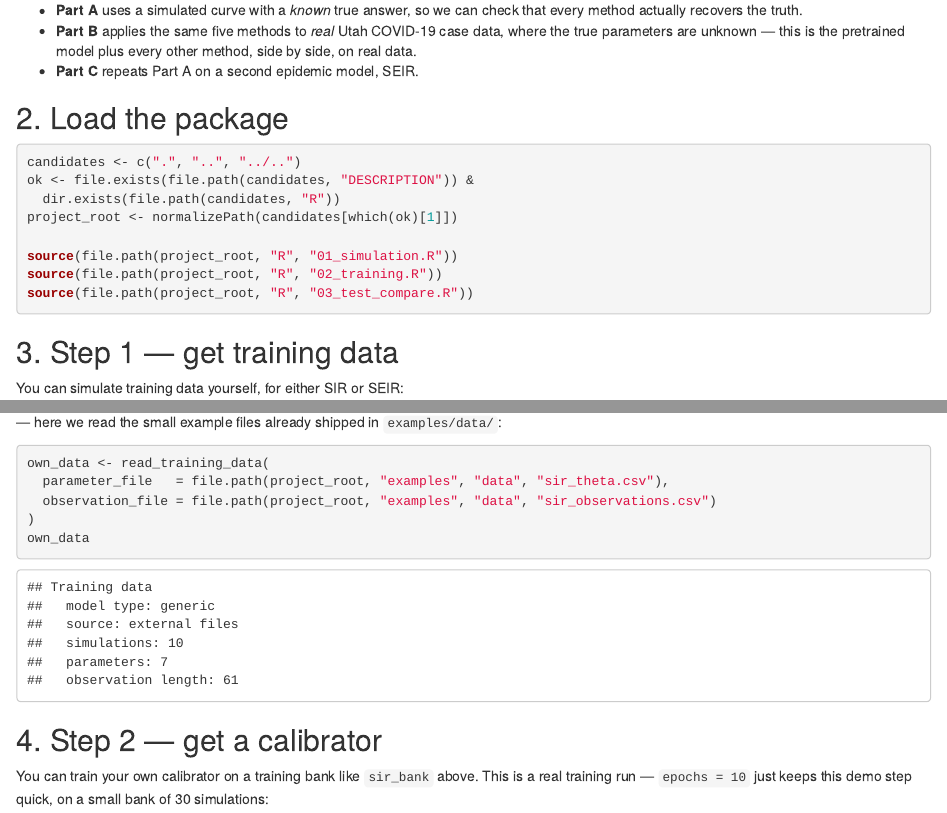
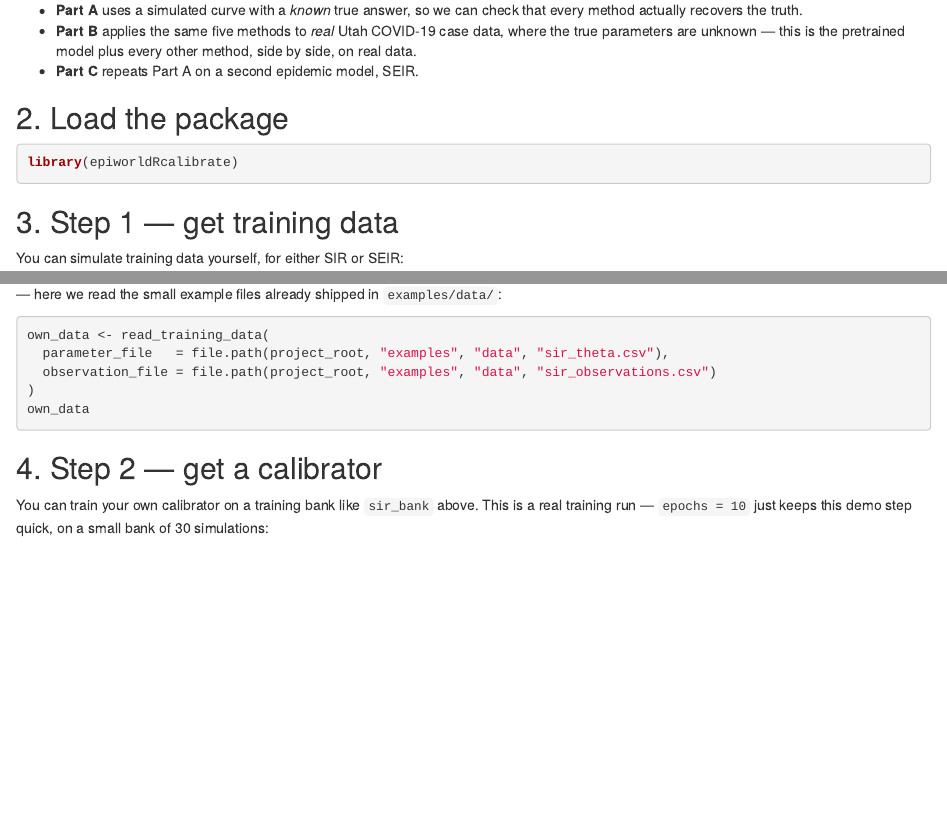
Before and after one commit to UofUEpiBio/epiworldRcalibrate, an R Markdown document (examples/Compare_methods_demo.Rmd): the page in a window 1100 px wide, from 770 px down, and a second part further down, joined at a grey line. Rendered offline with R 4.5, knitr and Pandoc, with nearby package versions; some code elsewhere in the file could not run offline.

Commit message:
Making some comments

````diff
--- a/examples/Compare_methods_demo.Rmd
+++ b/examples/Compare_methods_demo.Rmd
@@ -48,14 +48,7 @@ are reused, unchanged, for SIR and for SEIR.
 ## 2. Load the package
 
 ```{r}
-candidates <- c(".", "..", "../..")
-ok <- file.exists(file.path(candidates, "DESCRIPTION")) &
-  dir.exists(file.path(candidates, "R"))
-project_root <- normalizePath(candidates[which(ok)[1]])
-
-source(file.path(project_root, "R", "01_simulation.R"))
-source(file.path(project_root, "R", "02_training.R"))
-source(file.path(project_root, "R", "03_test_compare.R"))
+library(epiworldRcalibrate)
 ```
 
 ## 3. Step 1 — get training data
@@ -74,7 +67,7 @@ Or, if you already have your own parameter/observation data, `read_training_data
 of CSV files into the exact same kind of object — here we read the small example files already
 shipped in `examples/data/`:
 
-```{r}
+```{r, eval=FALSE}
 own_data <- read_training_data(
   parameter_file   = file.path(project_root, "examples", "data", "sir_theta.csv"),
   observation_file = file.path(project_root, "examples", "data", "sir_observations.csv")
````
Also changed, not shown: R/01_simulation.R (+6 -4 lines), R/02_training.R (+15 -0 lines).
